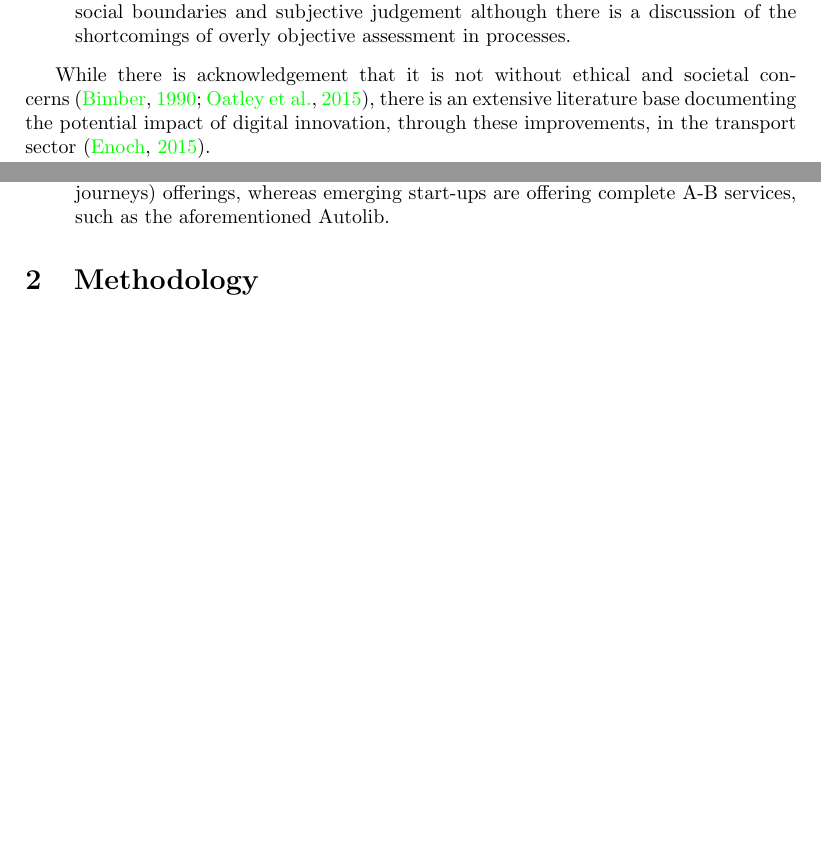
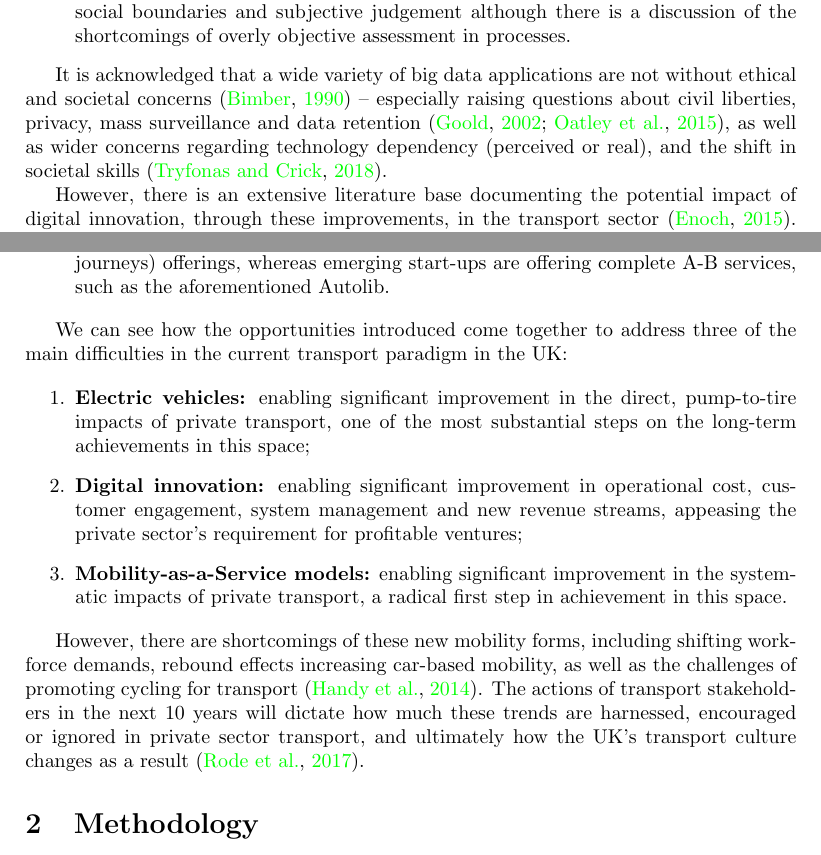
Before and after one commit to tomcrick/IEEETII2016, a LaTeX paper (jut2017.tex): two parts of pages 5 and 6 of 20 before the commit and two parts of pages 5 and 6 of 21 after it, joined at a grey line, cut so that both start at the same text, the shorter picture padded with empty space. Compiled offline with pdfLaTeX.

Commit message:
Closes #2

```diff
--- a/jut2017.tex
+++ b/jut2017.tex
@@ -318,11 +317,14 @@ boundaries and subjective judgement although there is a discussion of
 the shortcomings of overly objective assessment in processes.
 \end{itemize}
 
-While there is acknowledgement that it is not without ethical and
-societal concerns~\citep{bimber:1990,oatley-et-al_dasc:2015}, there is
-an extensive literature base documenting the potential impact of
-digital innovation, through these improvements, in the transport
-sector~\citep{enoch:2015}.
+It is acknowledged that a wide variety of big data applications are
+not without ethical and societal concerns~\citep{bimber:1990} --
+especially raising questions about civil liberties, privacy, mass
+surveillance and data
+retention~\citep{goold:2002,oatley-et-al_dasc:2015}, as well as wider
+concerns regarding technology dependency (perceived or real), and the
+shift in societal skills~\citep{tryfonas+crick:petra2018}.
 
-One trend absent from this paper's analysis could be considered the
-issue of autonomous vehicles, and that if it were to be included it
+However, there is an extensive literature base documenting the
+potential impact of digital innovation, through these improvements, in
+the transport sector~\citep{enoch:2015}. One trend absent from this
@@ -493,27 +496,31 @@ the aforementioned Autolib.
 % transfer to public transport and do not, such as through taxation,
 % frequently damages those who cannot transfer [REF10] [REF11].
 
-% Thus we can see how the three opportunities introduced previously come
-% together to address three of the main difficulties in the current
-% transport paradigm in the UK:
+We can see how the opportunities introduced come together to address
+three of the main difficulties in the current transport paradigm in
+the UK:
 
-% \begin{enumerate}
-% \item {\textbf{Electric vehicles}} -- enabling significant improvement
-% in the direct, pump-to-tire impacts of private transport, one of the
-% most substantial steps on the long term achievements in this space;
-% \item {\textbf{Mobility-as-a-Service models}} -- enabling significant
-% improvement in the systematic impacts of private transport, a radical
-% first step in achievement in this space;
-% \item {\textbf{Digital innovation}} -- enabling significant
-% improvement in operational cost, customer engagement, system
-% management and new revenue streams, appeasing the private sector's
-% requirement for profitable ventures.
-% \end{enumerate}
+\begin{enumerate}
+\item {\textbf{Electric vehicles:}} enabling significant improvement
+in the direct, pump-to-tire impacts of private transport, one of the
+most substantial steps on the long-term achievements in this space;
+\item {\textbf{Digital innovation:}} enabling significant improvement
+in operational cost, customer engagement, system management and new
+revenue streams, appeasing the private sector's requirement for
+profitable ventures;
+\item {\textbf{Mobility-as-a-Service models:}} enabling significant
+improvement in the systematic impacts of private transport, a radical
+first step in achievement in this space.
+\end{enumerate}
 
-% The actions of transport stakeholders in the next 10 years will
-% dictate how much these trends are harnessed, encouraged or ignored in
-% private sector transport, and ultimately how the UK’s transport
-% culture changes as a result.
+However, there are shortcomings of these new mobility forms, including
+shifting workforce demands, rebound effects increasing car-based
+mobility, as well as the challenges of promoting cycling for
+transport~\citep{handy-et-al:2014}. The actions of transport
+stakeholders in the next 10 years will dictate how much these trends
+are harnessed, encouraged or ignored in private sector transport, and
+ultimately how the UK's transport culture changes as a
+result~\citep{rode-et-al:2017}.
 
 
 \section{Methodology}\label{methodology}
```
Also changed, not shown: jut2017.tex (10 more changed lines).
